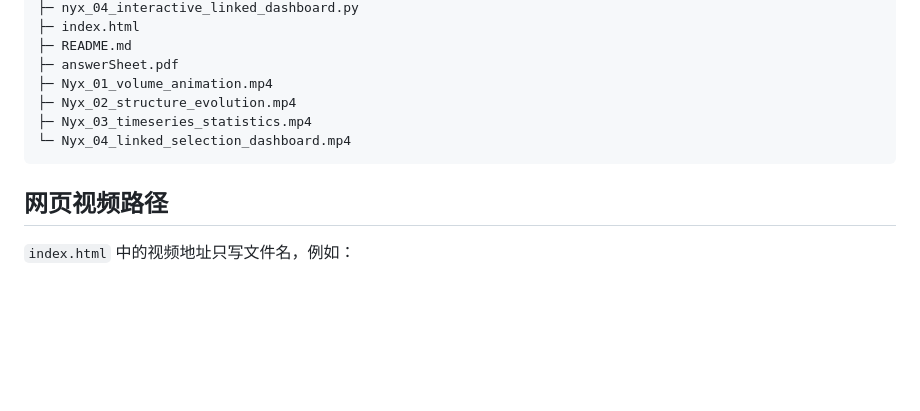
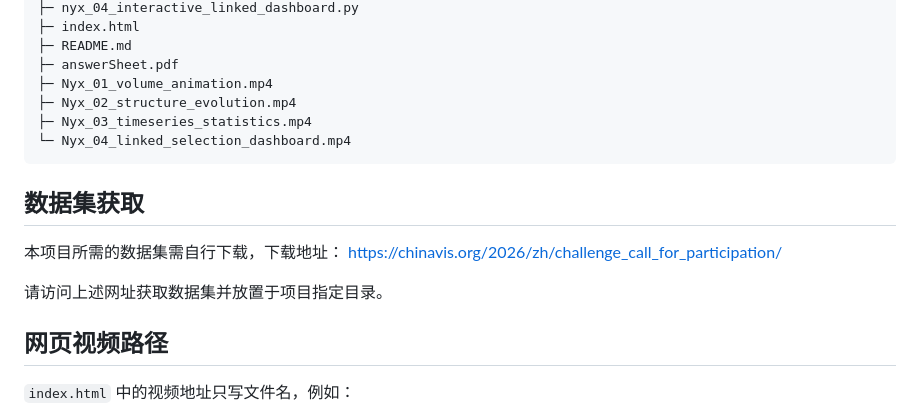
Before and after one commit to BanyanZ/Nyx_universe_visualization, a Markdown page: README.md, the part around the change. Rendered like a GitHub page; blank space fills up the shorter version.

````diff
--- a/README.md
+++ b/README.md
@@ -73,6 +73,12 @@ PROJECT_DIR = r"C:\你的实际目录\可视化大作业"
 └─ Nyx_04_linked_selection_dashboard.mp4
 ```
 
+## 数据集获取
+
+本项目所需的数据集需自行下载，下载地址：
+https://chinavis.org/2026/zh/challenge_call_for_participation/
+
+请访问上述网址获取数据集并放置于项目指定目录。
 ## 网页视频路径
 
 `index.html` 中的视频地址只写文件名，例如：
````
